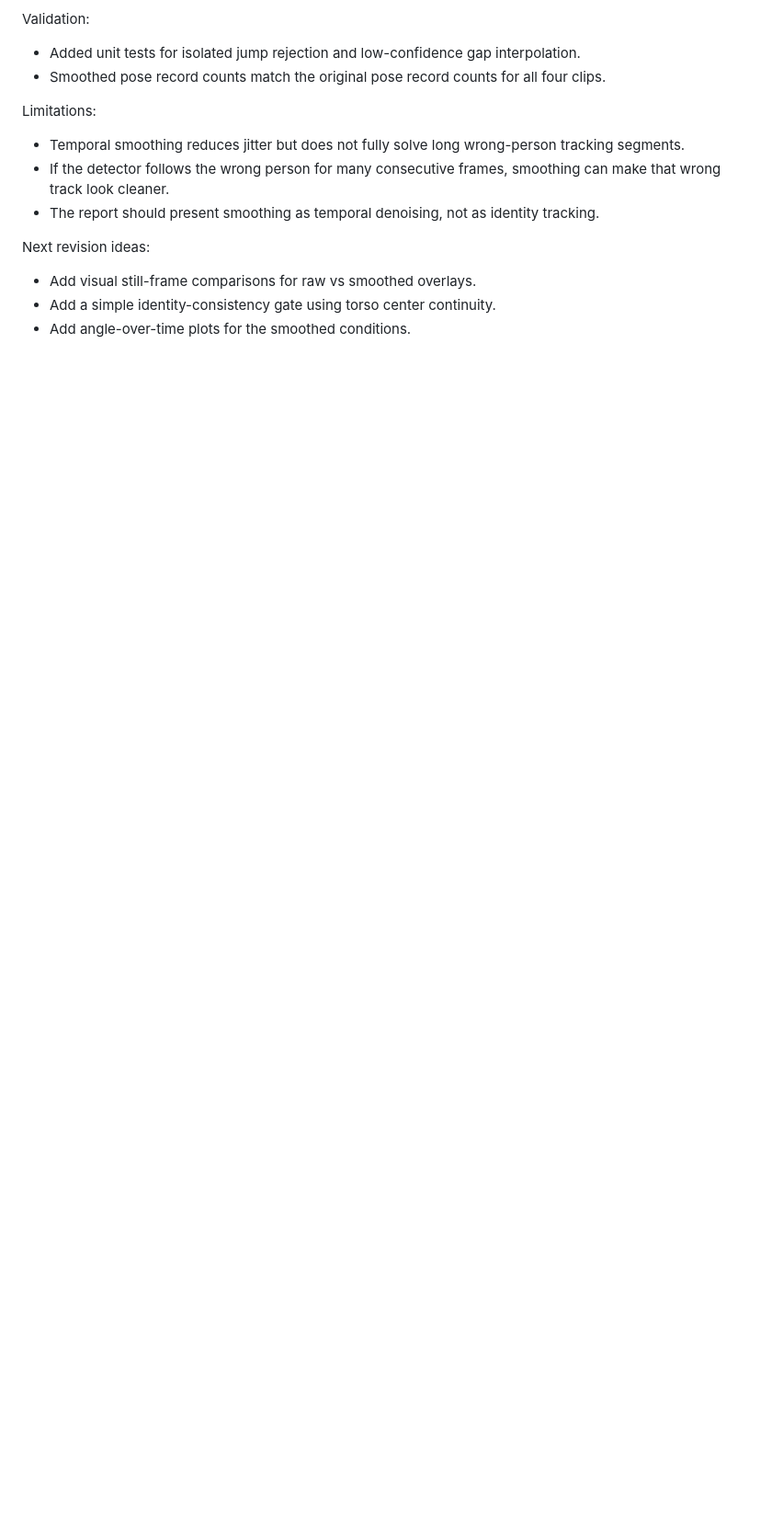
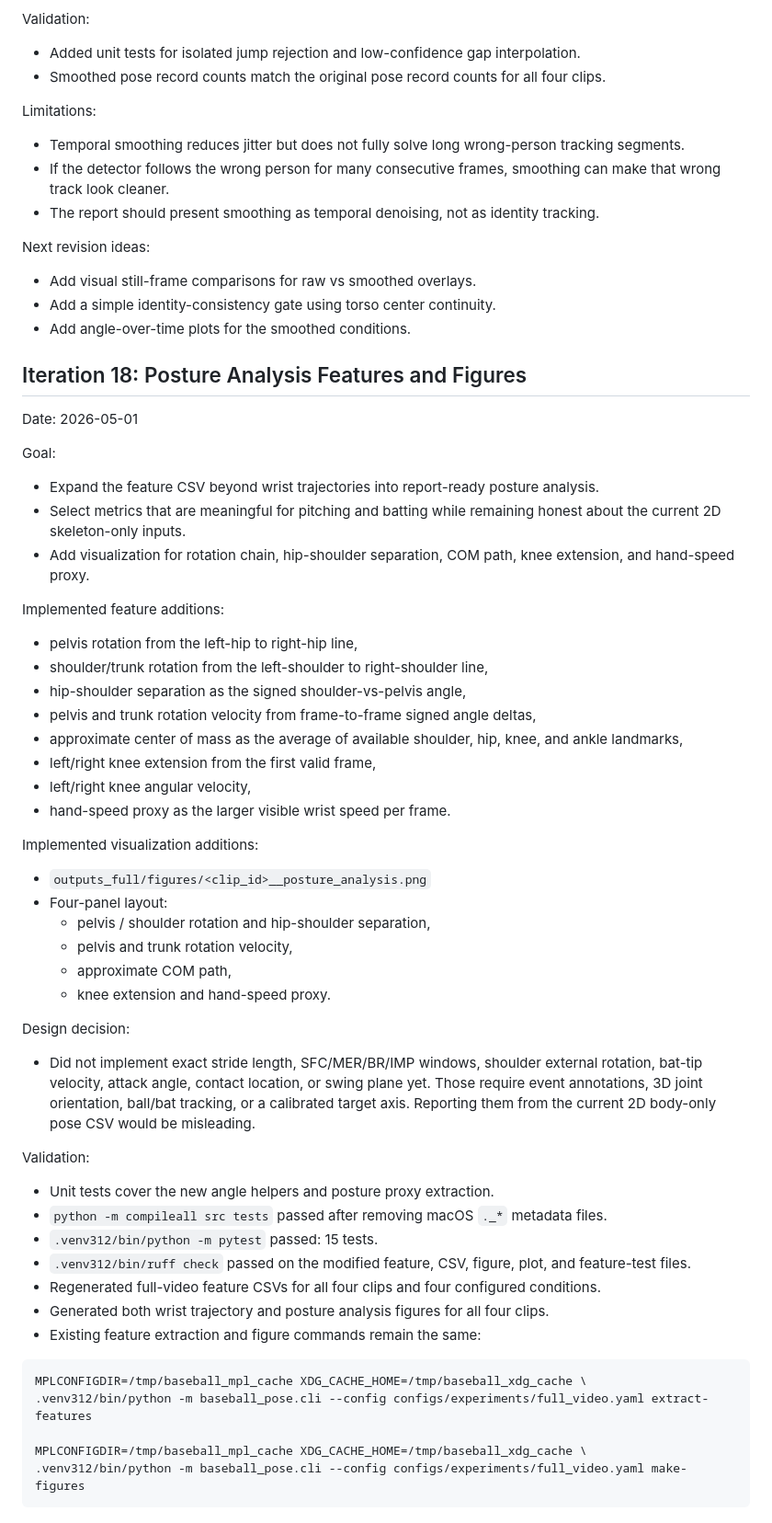
Before and after one commit to zhiwei531/baseball-analysis, a Markdown page: log.md, the part around the change. Shown at 92% size. Rendered like a GitHub page; blank space fills up the shorter version.

````diff
--- a/log.md
+++ b/log.md
@@ -975,3 +975,55 @@ Next revision ideas:
 - Add visual still-frame comparisons for raw vs smoothed overlays.
 - Add a simple identity-consistency gate using torso center continuity.
 - Add angle-over-time plots for the smoothed conditions.
+
+## Iteration 18: Posture Analysis Features and Figures
+
+Date: 2026-05-01
+
+Goal:
+
+- Expand the feature CSV beyond wrist trajectories into report-ready posture analysis.
+- Select metrics that are meaningful for pitching and batting while remaining honest about the current 2D skeleton-only inputs.
+- Add visualization for rotation chain, hip-shoulder separation, COM path, knee extension, and hand-speed proxy.
+
+Implemented feature additions:
+
+- pelvis rotation from the left-hip to right-hip line,
+- shoulder/trunk rotation from the left-shoulder to right-shoulder line,
+- hip-shoulder separation as the signed shoulder-vs-pelvis angle,
+- pelvis and trunk rotation velocity from frame-to-frame signed angle deltas,
+- approximate center of mass as the average of available shoulder, hip, knee, and ankle landmarks,
+- left/right knee extension from the first valid frame,
+- left/right knee angular velocity,
+- hand-speed proxy as the larger visible wrist speed per frame.
+
+Implemented visualization additions:
+
+- `outputs_full/figures/<clip_id>__posture_analysis.png`
+- Four-panel layout:
+  - pelvis / shoulder rotation and hip-shoulder separation,
+  - pelvis and trunk rotation velocity,
+  - approximate COM path,
+  - knee extension and hand-speed proxy.
+
+Design decision:
+
+- Did not implement exact stride length, SFC/MER/BR/IMP windows, shoulder external rotation, bat-tip velocity, attack angle, contact location, or swing plane yet. Those require event annotations, 3D joint orientation, ball/bat tracking, or a calibrated target axis. Reporting them from the current 2D body-only pose CSV would be misleading.
+
+Validation:
+
+- Unit tests cover the new angle helpers and posture proxy extraction.
+- `python -m compileall src tests` passed after removing macOS `._*` metadata files.
+- `.venv312/bin/python -m pytest` passed: 15 tests.
+- `.venv312/bin/ruff check` passed on the modified feature, CSV, figure, plot, and feature-test files.
+- Regenerated full-video feature CSVs for all four clips and four configured conditions.
+- Generated both wrist trajectory and posture analysis figures for all four clips.
+- Existing feature extraction and figure commands remain the same:
+
+```bash
+MPLCONFIGDIR=/tmp/baseball_mpl_cache XDG_CACHE_HOME=/tmp/baseball_xdg_cache \
+.venv312/bin/python -m baseball_pose.cli --config configs/experiments/full_video.yaml extract-features
+
+MPLCONFIGDIR=/tmp/baseball_mpl_cache XDG_CACHE_HOME=/tmp/baseball_xdg_cache \
+.venv312/bin/python -m baseball_pose.cli --config configs/experiments/full_video.yaml make-figures
+```
````
Also changed, not shown: README.md (+13 -0 lines).
